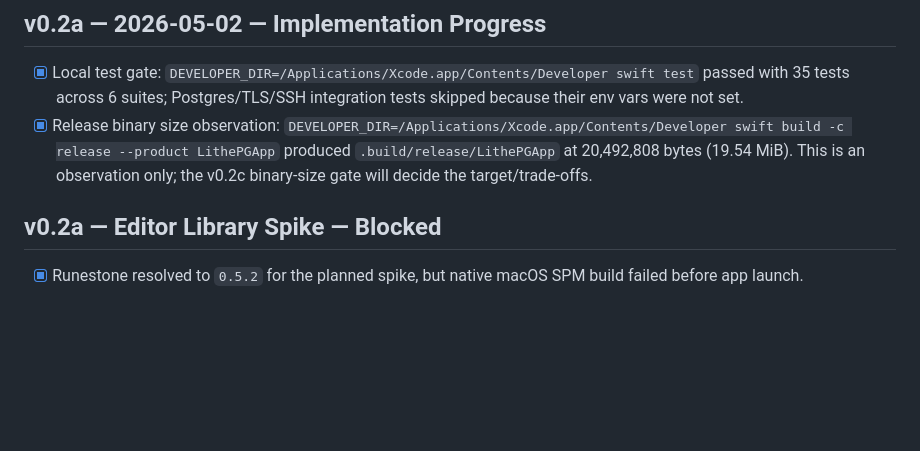
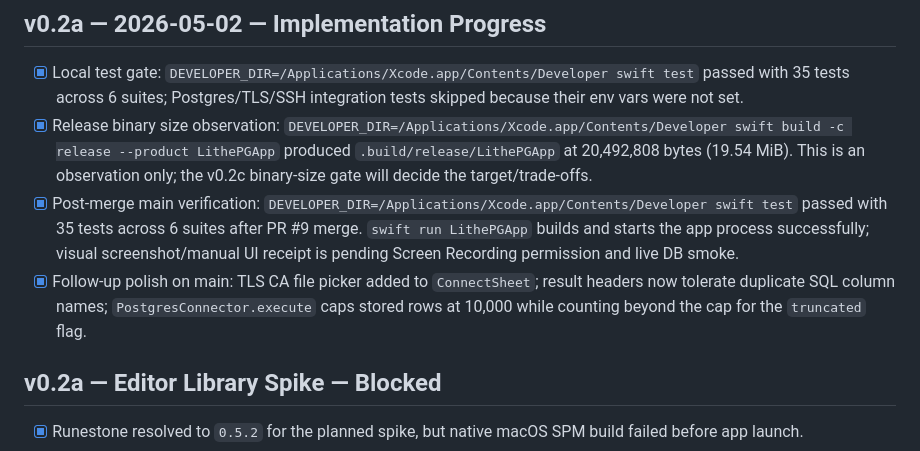
Before and after one commit to omarpr/lithepg, a Markdown page: docs/dogfood-log.md, the part around the change. Drawn GitHub-style; blank space fills up the shorter version.

Commit message:
docs(dogfood): record post-merge v0.2a verification
Signed-off-by: Omar Soto-Fortuno <omarpr@gmail.com>

```diff
--- a/docs/dogfood-log.md
+++ b/docs/dogfood-log.md
@@ -27,6 +27,8 @@ client. The log starts empty at v0.1 and becomes active from v0.3 (Dogfood-Ready
 
 - [x] Local test gate: `DEVELOPER_DIR=/Applications/Xcode.app/Contents/Developer swift test` passed with 35 tests across 6 suites; Postgres/TLS/SSH integration tests skipped because their env vars were not set.
 - [x] Release binary size observation: `DEVELOPER_DIR=/Applications/Xcode.app/Contents/Developer swift build -c release --product LithePGApp` produced `.build/release/LithePGApp` at 20,492,808 bytes (19.54 MiB). This is an observation only; the v0.2c binary-size gate will decide the target/trade-offs.
+- [x] Post-merge main verification: `DEVELOPER_DIR=/Applications/Xcode.app/Contents/Developer swift test` passed with 35 tests across 6 suites after PR #9 merge. `swift run LithePGApp` builds and starts the app process successfully; visual screenshot/manual UI receipt is pending Screen Recording permission and live DB smoke.
+- [x] Follow-up polish on main: TLS CA file picker added to `ConnectSheet`; result headers now tolerate duplicate SQL column names; `PostgresConnector.execute` caps stored rows at 10,000 while counting beyond the cap for the `truncated` flag.
 
 ## v0.2a — Editor Library Spike — Blocked
 
```
